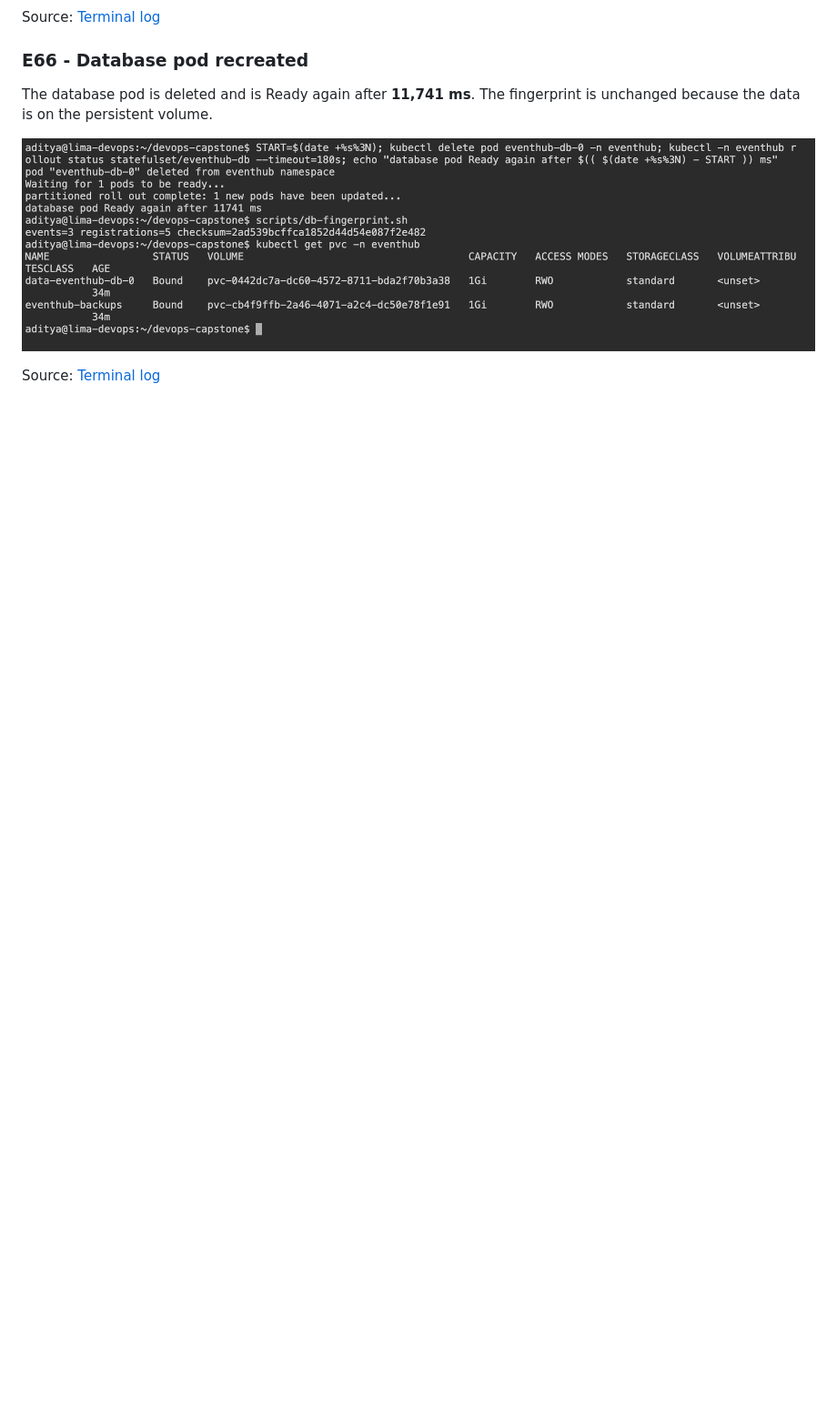
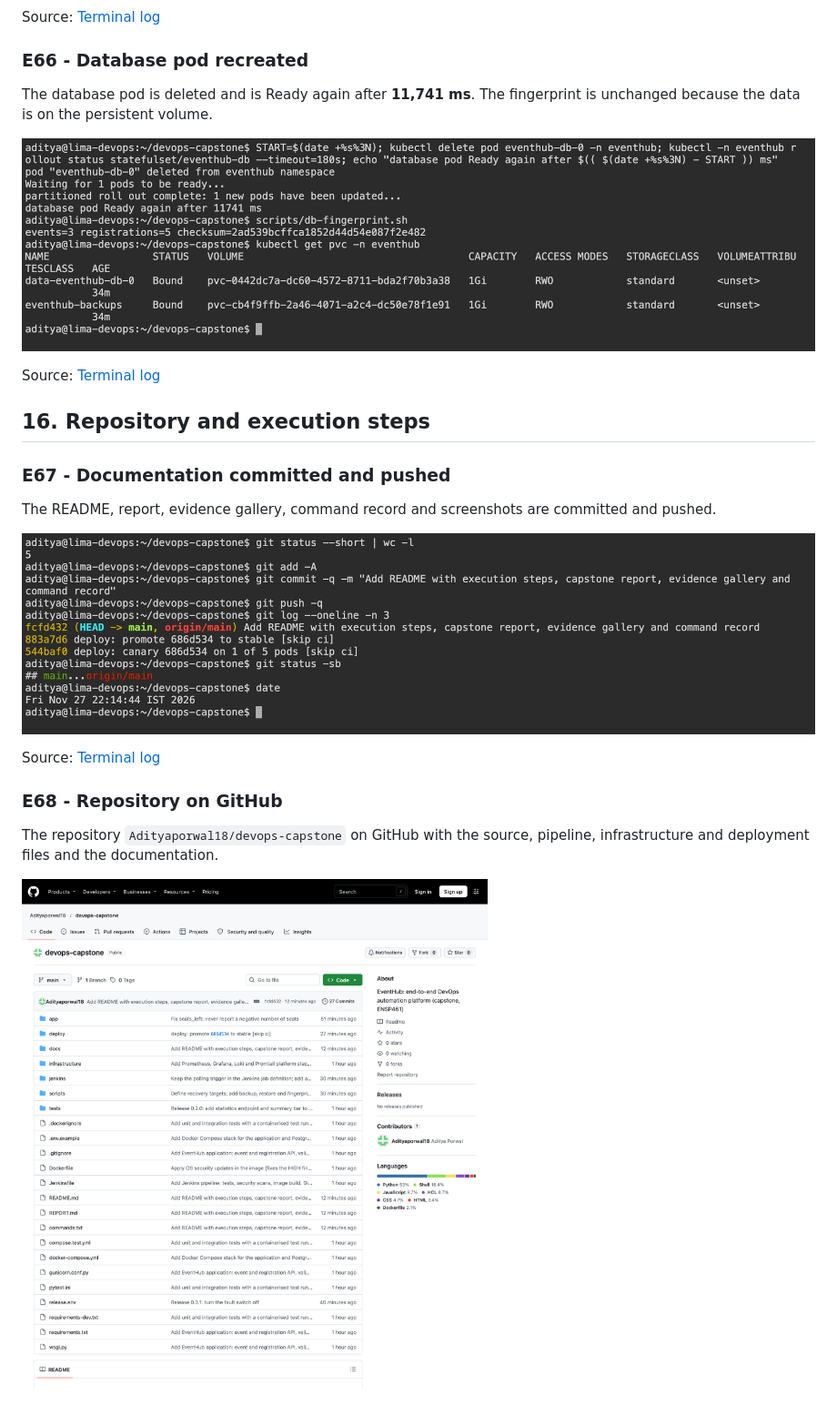
Before and after one commit to Adityaporwal18/devops-capstone, a Markdown page: docs/EVIDENCE.md, the part around one of its changes. Shown at 91% size. Rendered like a GitHub page; pictures changed too: docs/evidence/screenshots/67-commit-and-push-documentation.png (added), docs/evidence/screenshots/68-github-final-repository.png (added); blank space fills up the shorter version.

Commit message:
Add the capstone report PDF and the final screenshots

```diff
--- a/docs/EVIDENCE.md
+++ b/docs/EVIDENCE.md
@@ -530,3 +531,19 @@ The database pod is deleted and is Ready again after **11,741 ms**. The fingerpr
 ![E66 Database pod recreated](evidence/screenshots/59-database-pod-recreated-data-kept.png)
 
 Source: [Terminal log](evidence/logs/59-database-pod-recreated-data-kept.txt)
+
+## 16. Repository and execution steps
+
+### E67 - Documentation committed and pushed
+
+The README, report, evidence gallery, command record and screenshots are committed and pushed.
+
+![E67 Documentation committed and pushed](evidence/screenshots/67-commit-and-push-documentation.png)
+
+Source: [Terminal log](evidence/logs/67-commit-and-push-documentation.txt)
+
+### E68 - Repository on GitHub
+
+The repository `Adityaporwal18/devops-capstone` on GitHub with the source, pipeline, infrastructure and deployment files and the documentation.
+
+![E68 Repository on GitHub](evidence/screenshots/68-github-final-repository.png)
```
Also changed, not shown: other parts of docs/EVIDENCE.md (+2 -1 lines), docs/evidence/screenshots/64-jenkins-polling-ignores-non-application-commits.png, 4 other files.
